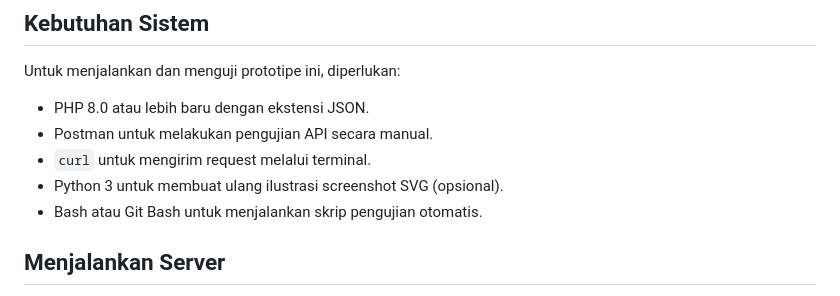
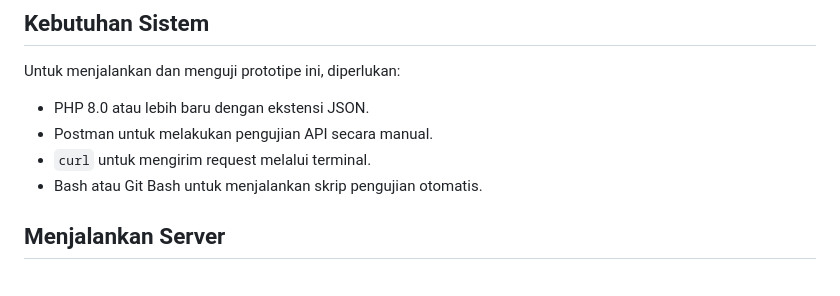
Before and after one commit to indahtrichyni/Sistem-Terdistribusi, a Markdown page: pertemuan-6/README.md, the part around the change. GitHub-like rendering.

Commit message:
Update README to remove Python 3 requirement
Removed Python 3 requirement for optional SVG illustration.

```diff
--- a/pertemuan-6/README.md
+++ b/pertemuan-6/README.md
@@ -49,7 +49,6 @@ Untuk menjalankan dan menguji prototipe ini, diperlukan:
 - PHP 8.0 atau lebih baru dengan ekstensi JSON.
 - Postman untuk melakukan pengujian API secara manual.
 - `curl` untuk mengirim request melalui terminal.
-- Python 3 untuk membuat ulang ilustrasi screenshot SVG (opsional).
 - Bash atau Git Bash untuk menjalankan skrip pengujian otomatis.
 
 ## Menjalankan Server
```
